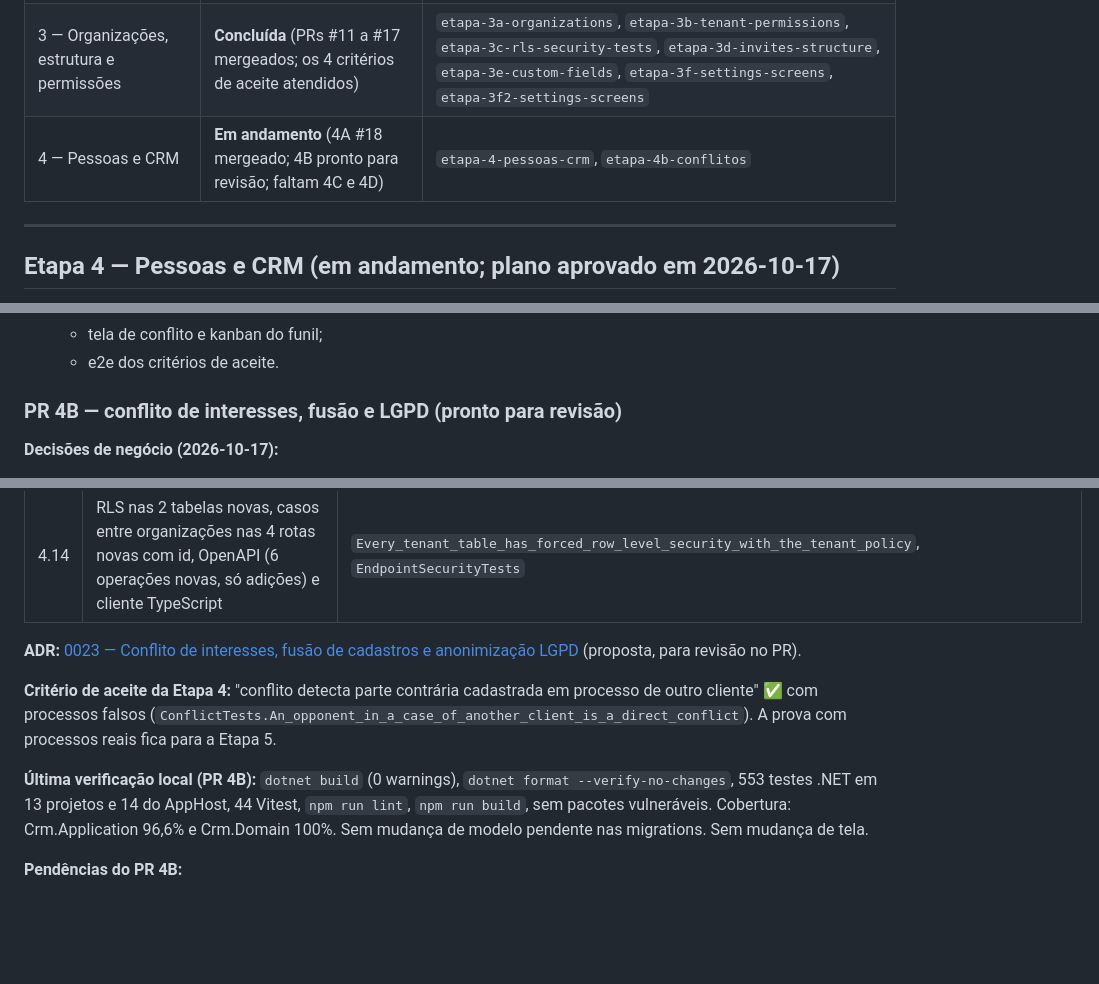
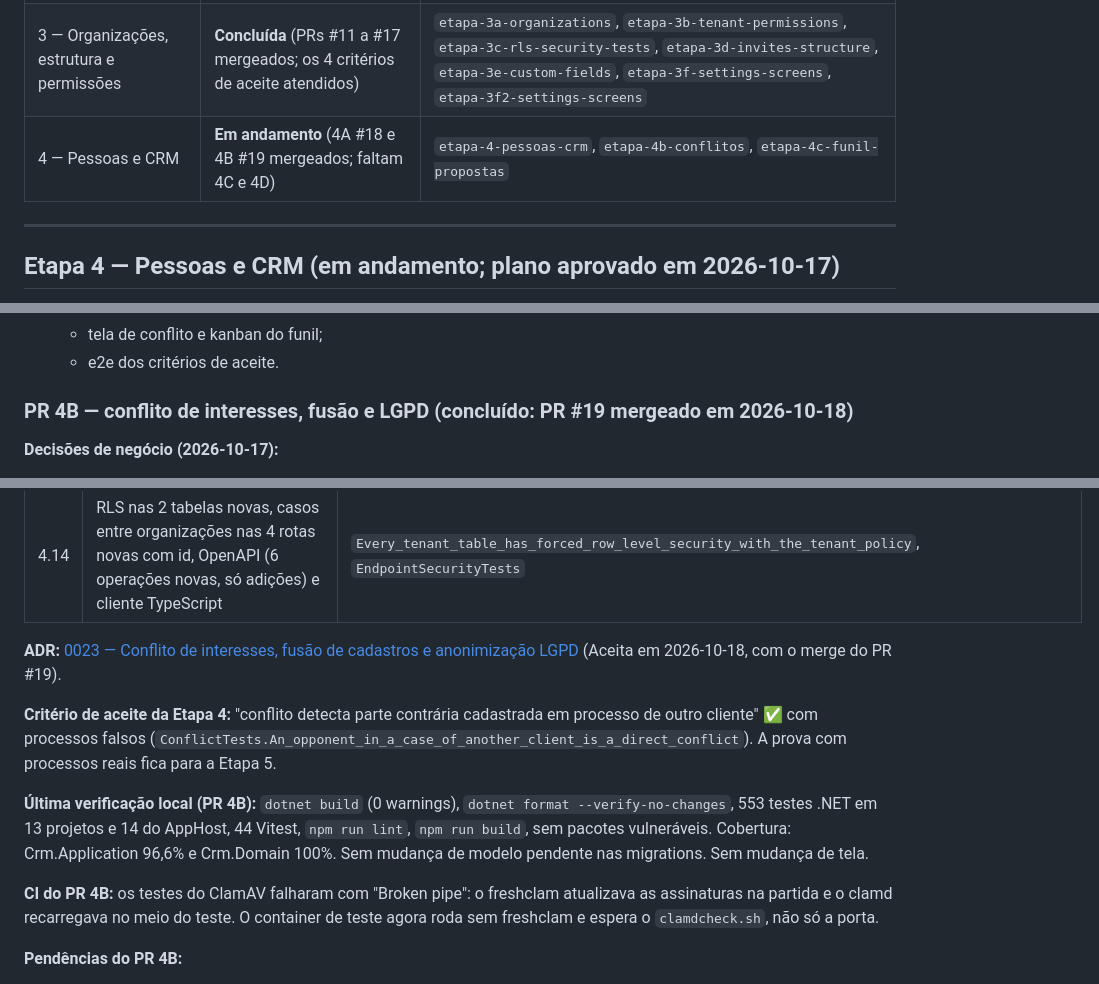
Before and after one commit to iagogoliveira/ProjetoLaw, a Markdown page: docs/progress.md, 3 parts joined by grey strips. Drawn GitHub-style; blank space fills up the shorter version.

Commit message:
docs: PR 4B mergeado (#19) no progresso e ADR 0023 aceita
Co-Authored-By: Claude Opus 5.5 <noreply@anthropic.com>

```diff
--- a/docs/progress.md
+++ b/docs/progress.md
@@ -8,7 +8,7 @@ Ordem das etapas: `docs/spec/implementacao.md`, seções 9 a 12.
 | 1 — Building blocks | **Concluída** (PRs #4, #5 e #6 mergeados; CI do `main` verde) | `etapa-1a-shared-kernel`, `etapa-1b-application-web`, `etapa-1c-infra-platform` |
 | 2 — Identidade e autenticação | **Concluída** (PRs #7, #8, #9 e #10 mergeados) | `etapa-2a-identity-accounts`, `etapa-2b-oidc-login`, `etapa-2b2-mfa-me`, `etapa-2c-frontend-e2e` |
 | 3 — Organizações, estrutura e permissões | **Concluída** (PRs #11 a #17 mergeados; os 4 critérios de aceite atendidos) | `etapa-3a-organizations`, `etapa-3b-tenant-permissions`, `etapa-3c-rls-security-tests`, `etapa-3d-invites-structure`, `etapa-3e-custom-fields`, `etapa-3f-settings-screens`, `etapa-3f2-settings-screens` |
-| 4 — Pessoas e CRM | **Em andamento** (4A #18 mergeado; 4B pronto para revisão; faltam 4C e 4D) | `etapa-4-pessoas-crm`, `etapa-4b-conflitos` |
+| 4 — Pessoas e CRM | **Em andamento** (4A #18 e 4B #19 mergeados; faltam 4C e 4D) | `etapa-4-pessoas-crm`, `etapa-4b-conflitos`, `etapa-4c-funil-propostas` |
 
 ---
 
@@ -42,7 +42,7 @@ Ordem das etapas: `docs/spec/implementacao.md`, seções 9 a 12.
   - tela de conflito e kanban do funil;
   - e2e dos critérios de aceite.
 
-### PR 4B — conflito de interesses, fusão e LGPD (pronto para revisão)
+### PR 4B — conflito de interesses, fusão e LGPD (concluído: PR #19 mergeado em 2026-10-18)
 
 **Decisões de negócio (2026-10-17):**
 - A consulta de conflito informa o lado: a pessoa vai ser cliente ou parte contrária.
@@ -59,11 +59,13 @@ Ordem das etapas: `docs/spec/implementacao.md`, seções 9 a 12.
 | 4.13 | Filtros `?role=` e `?risk=` sem diferenciar maiúsculas (400 `crm.filter_invalid`), com o contrato OpenAPI mantido no schema do enum | `The_list_filters_by_role_written_in_camel_case`, `OpenApiContractTests` |
 | 4.14 | RLS nas 2 tabelas novas, casos entre organizações nas 4 rotas novas com id, OpenAPI (6 operações novas, só adições) e cliente TypeScript | `Every_tenant_table_has_forced_row_level_security_with_the_tenant_policy`, `EndpointSecurityTests` |
 
-**ADR:** [0023 — Conflito de interesses, fusão de cadastros e anonimização LGPD](adr/0023-conflito-fusao-e-anonimizacao.md) (proposta, para revisão no PR).
+**ADR:** [0023 — Conflito de interesses, fusão de cadastros e anonimização LGPD](adr/0023-conflito-fusao-e-anonimizacao.md) (Aceita em 2026-10-18, com o merge do PR #19).
 
 **Critério de aceite da Etapa 4:** "conflito detecta parte contrária cadastrada em processo de outro cliente" ✅ com processos falsos (`ConflictTests.An_opponent_in_a_case_of_another_client_is_a_direct_conflict`). A prova com processos reais fica para a Etapa 5.
 
 **Última verificação local (PR 4B):** `dotnet build` (0 warnings), `dotnet format --verify-no-changes`, 553 testes .NET em 13 projetos e 14 do AppHost, 44 Vitest, `npm run lint`, `npm run build`, sem pacotes vulneráveis. Cobertura: Crm.Application 96,6% e Crm.Domain 100%. Sem mudança de modelo pendente nas migrations. Sem mudança de tela.
+
+**CI do PR 4B:** os testes do ClamAV falharam com "Broken pipe": o freshclam atualizava as assinaturas na partida e o clamd recarregava no meio do teste. O container de teste agora roda sem freshclam e espera o `clamdcheck.sh`, não só a porta.
 
 **Pendências do PR 4B:**
 1. LGPD × auditoria: a trilha só de inserção guarda os valores anteriores; o prazo de retenção e o tratamento dela para titulares é decisão jurídica antes de produção.
```
Also changed, not shown: docs/adr/0023-conflito-fusao-e-anonimizacao.md (+1 -1 lines).
